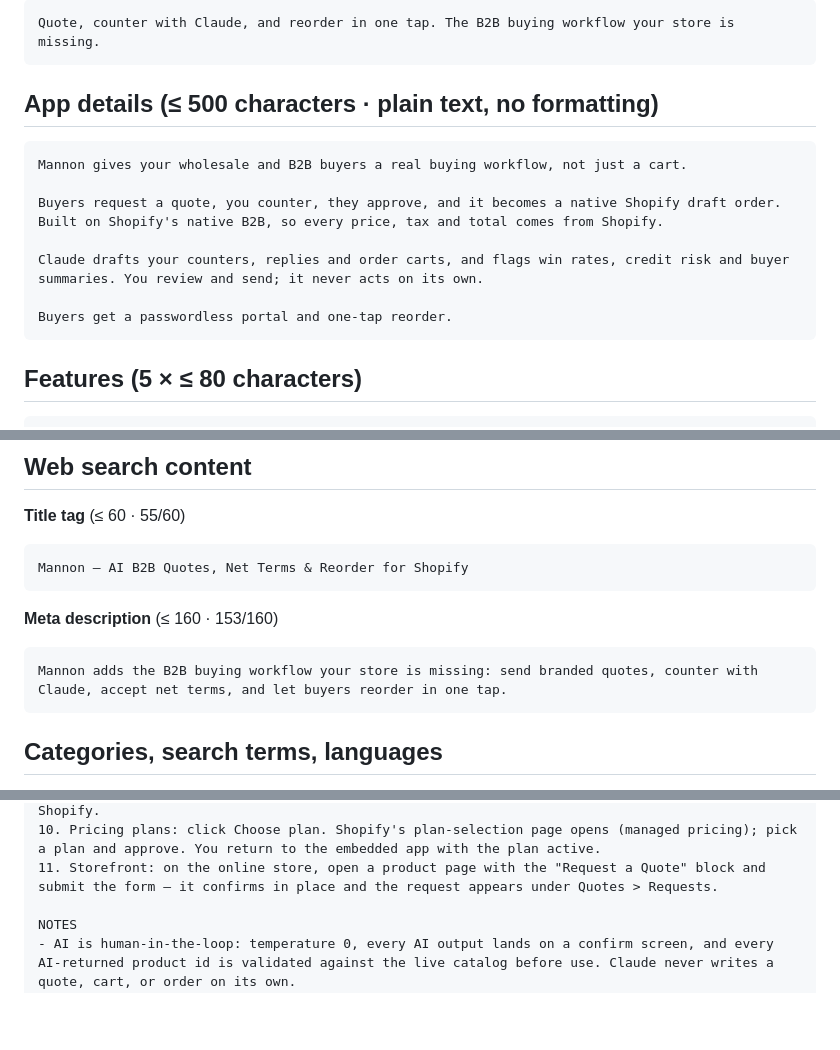
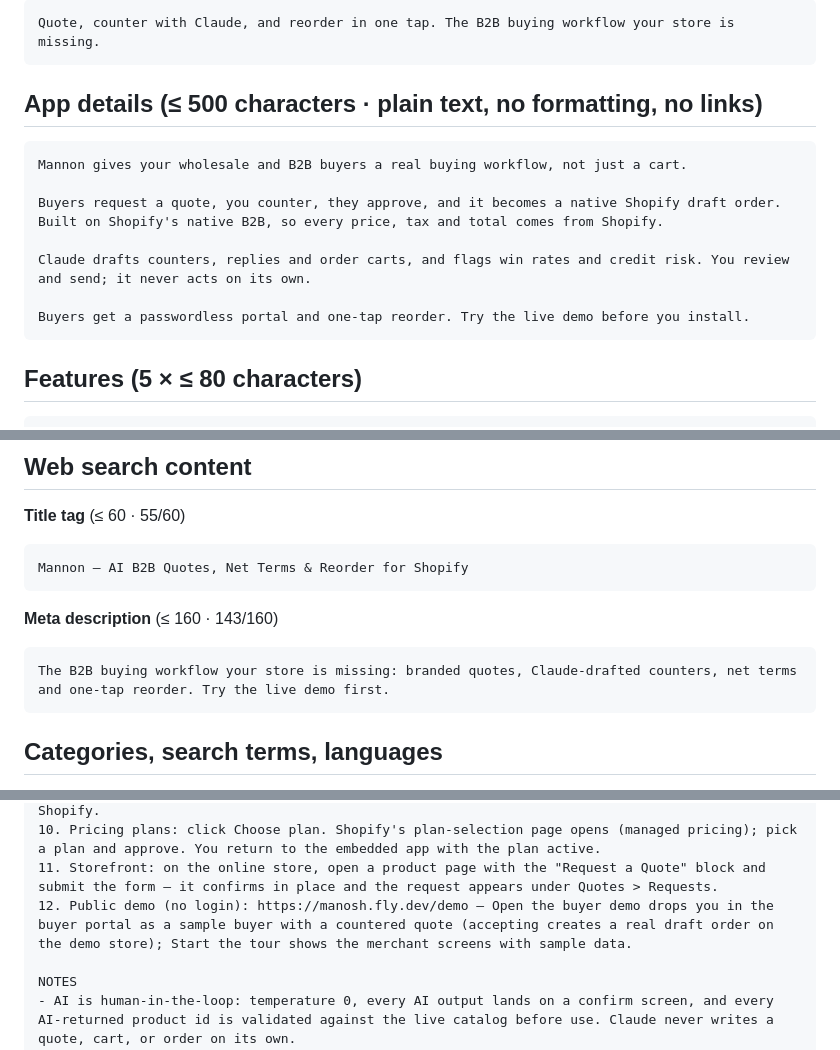
Before and after one commit to abdelrahmaneltayep/manosh, a Markdown page: SUBMISSION-KIT.md, 3 parts joined by grey strips. Rendered like a GitHub page; blank space fills up the shorter version.

Commit message:
docs(listing): mention the public demo in app details, meta description and reviewer steps
Co-Authored-By: Claude Fable 5.1 <noreply@anthropic.com>
Claude-Session: https://claude.ai/code/session_01FaUhejZbZPE4qaWmPoRZ3A

````diff
--- a/SUBMISSION-KIT.md
+++ b/SUBMISSION-KIT.md
@@ -30,16 +30,16 @@ Mannon — B2B Quotes & Reorders
 Quote, counter with Claude, and reorder in one tap. The B2B buying workflow your store is missing.
 ```
 
-## App details  (≤ 500 characters · plain text, no formatting)
+## App details  (≤ 500 characters · plain text, no formatting, no links)
 
 ```
 Mannon gives your wholesale and B2B buyers a real buying workflow, not just a cart.
 
 Buyers request a quote, you counter, they approve, and it becomes a native Shopify draft order. Built on Shopify's native B2B, so every price, tax and total comes from Shopify.
 
-Claude drafts your counters, replies and order carts, and flags win rates, credit risk and buyer summaries. You review and send; it never acts on its own.
+Claude drafts counters, replies and order carts, and flags win rates and credit risk. You review and send; it never acts on its own.
 
-Buyers get a passwordless portal and one-tap reorder.
+Buyers get a passwordless portal and one-tap reorder. Try the live demo before you install.
 ```
 
 ## Features  (5 × ≤ 80 characters)
@@ -66,10 +66,10 @@ B2B quotes and counters with Claude, plus one-tap reorder
 Mannon — AI B2B Quotes, Net Terms & Reorder for Shopify
 ```
 
-**Meta description** (≤ 160 · 153/160)
+**Meta description** (≤ 160 · 143/160)
 
 ```
-Mannon adds the B2B buying workflow your store is missing: send branded quotes, counter with Claude, accept net terms, and let buyers reorder in one tap.
+The B2B buying workflow your store is missing: branded quotes, Claude-drafted counters, net terms and one-tap reorder. Try the live demo first.
 ```
 
 ## Categories, search terms, languages
@@ -200,6 +200,7 @@ STEPS
 9. Reorder: from a past order, use one-tap reorder to clone it into a fresh draft, re-priced by Shopify.
 10. Pricing plans: click Choose plan. Shopify's plan-selection page opens (managed pricing); pick a plan and approve. You return to the embedded app with the plan active.
 11. Storefront: on the online store, open a product page with the "Request a Quote" block and submit the form — it confirms in place and the request appears under Quotes > Requests.
+12. Public demo (no login): https://manosh.fly.dev/demo — Open the buyer demo drops you in the buyer portal as a sample buyer with a countered quote (accepting creates a real draft order on the demo store); Start the tour shows the merchant screens with sample data.
 
 NOTES
 - AI is human-in-the-loop: temperature 0, every AI output lands on a confirm screen, and every AI-returned product id is validated against the live catalog before use. Claude never writes a quote, cart, or order on its own.
````
